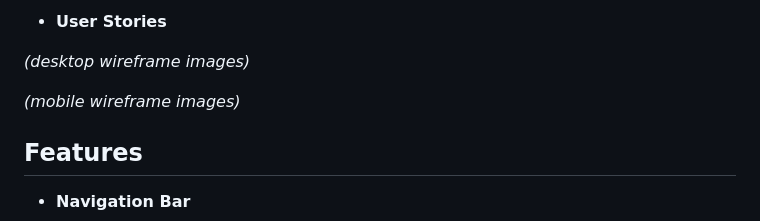
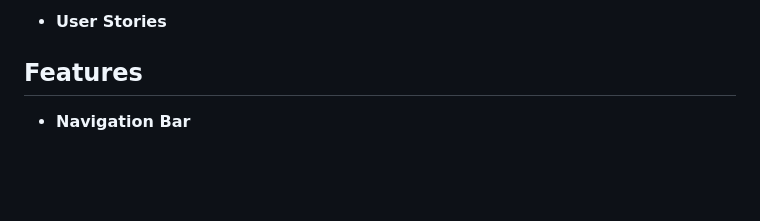
Before and after one commit to mbriscoe/Ethereal-Expressions, a Markdown page: README.md, the part around the change printed below. Drawn GitHub-style; blank space fills up the shorter version.

Commit message:
Update README.md
added wireframes

```diff
--- a/README.md
+++ b/README.md
@@ -18,10 +28,6 @@ _(am I responsive site image)_
 - **User Stories**
 
 
-
-_(desktop wireframe images)_
-
-_(mobile wireframe images)_
 
 ## Features
 
```
Also changed, not shown: other parts of README.md (+10 -0 lines).
